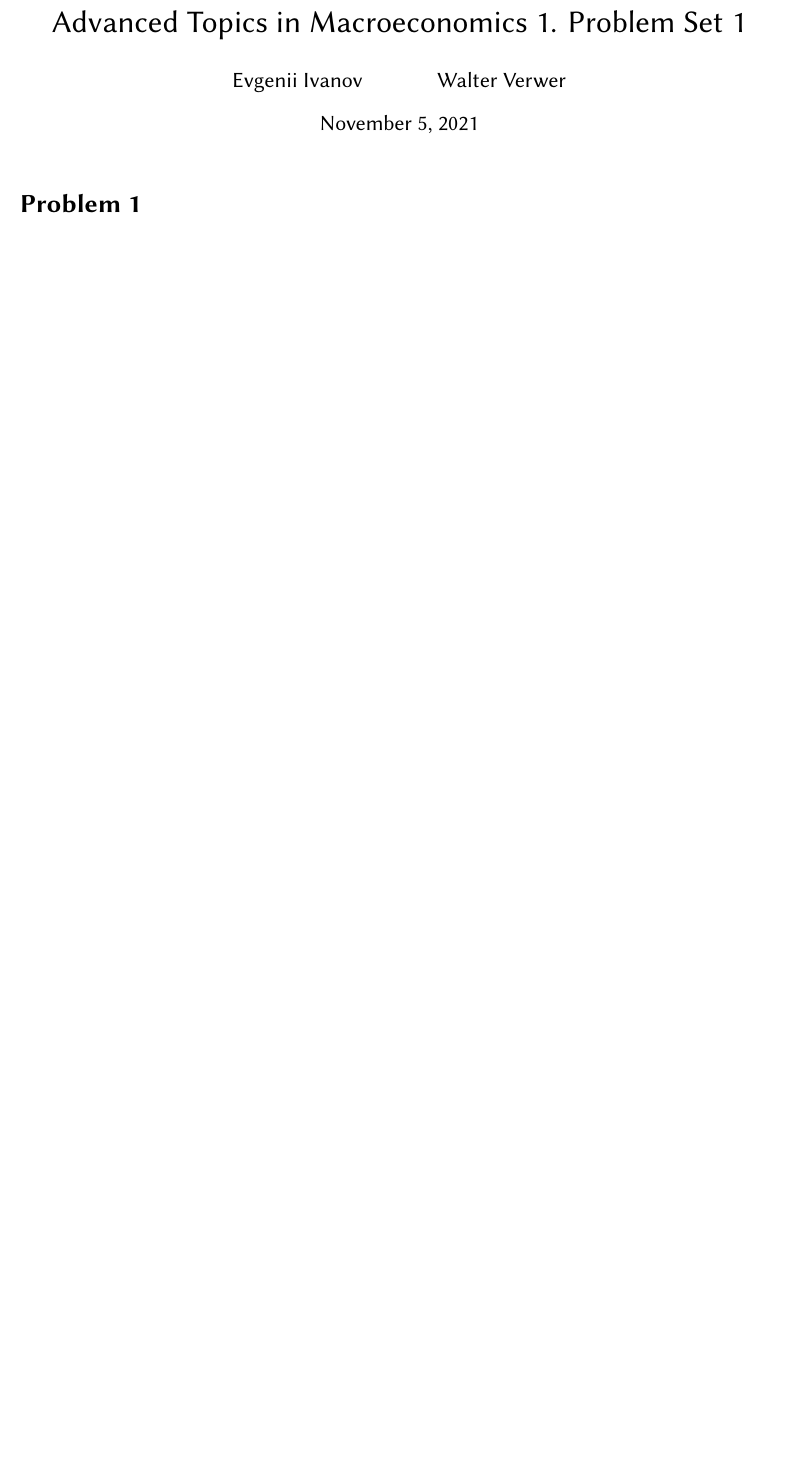
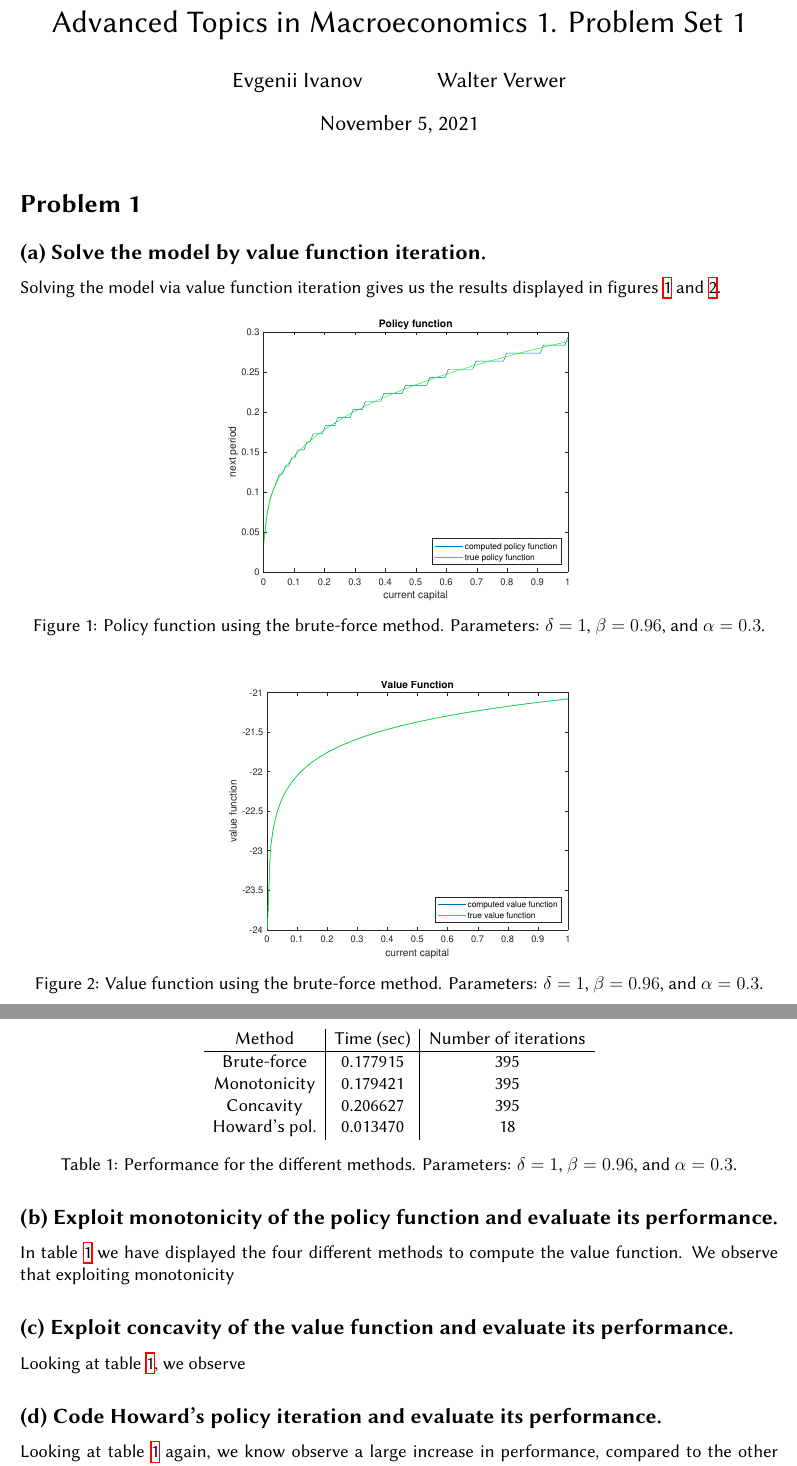
Before and after one commit to evivanov/AdvTopicsMacro1, a LaTeX document (PS1/ps1.tex): part of page 1 of 2 before the commit and two parts of pages 1 and 2 of 3 after it, the two joined at a grey line, cut so that both start at the same text, the shorter picture padded with empty space. Compiled offline with XeLaTeX; a missing font is replaced by an installed copy or a similar font.

Commit message:
Updates from Overleaf

```diff
--- a/PS1/ps1.tex
+++ b/PS1/ps1.tex
@@ -95,6 +95,48 @@
 
 \section*{Problem 1}
 
+\subsection*{(a) Solve the model by value function iteration.}
+Solving the model via value function iteration gives us the results displayed in figures \ref{fig:pol} and \ref{fig:val}.
+\begin{figure}[htbp!]
+    \centering
+    \includegraphics[width=0.45\textwidth]{PS1/1_Policy_Function_without.eps}
+    \caption{Policy function using the brute-force method. Parameters: $\delta=1$, $\beta=0.96$, and $\alpha=0.3$.}
+    \label{fig:pol}
+\end{figure}
+
+\begin{figure}[htbp!]
+    \centering
+    \includegraphics[width=0.45\textwidth]{PS1/1_Value_function_without.eps}
+    \caption{Value function using the brute-force method. Parameters: $\delta=1$, $\beta=0.96$, and $\alpha=0.3$.}
+    \label{fig:val}
+\end{figure}
+
+\begin{table}[htbp!]
+    \centering
+    \begin{tabular}{c|c|c}
+         Method & Time (sec) & Number of iterations \\
+         \hline
+         Brute-force & 0.177915 & 395 \\
+         Monotonicity & 0.179421 & 395 \\
+         Concavity & 0.206627 & 395 \\
+         Howard's pol. & 0.013470 & 18
+    \end{tabular}
+    \caption{Performance for the different methods. Parameters: $\delta=1$, $\beta=0.96$, and $\alpha=0.3$.}
+    \label{tab:res}
+\end{table}
+
+\subsection*{(b) Exploit monotonicity of the policy function and evaluate its performance.}
+In table \ref{tab:res} we have displayed the four different methods to compute the value function. We observe that exploiting monotonicity
+
+\subsection*{(c) Exploit concavity of the value function and evaluate its performance.}
+Looking at table \ref{tab:res}, we observe
+
+\subsection*{(d) Code Howard's policy iteration and evaluate its performance.}
+Looking at table \ref{tab:res} again, we know observe a large increase in performance, compared to the other methods.
+
+
+
+
 \section*{Problem 2}
 
 Firstly let us derive the expression for the steady state level of capital.
```
